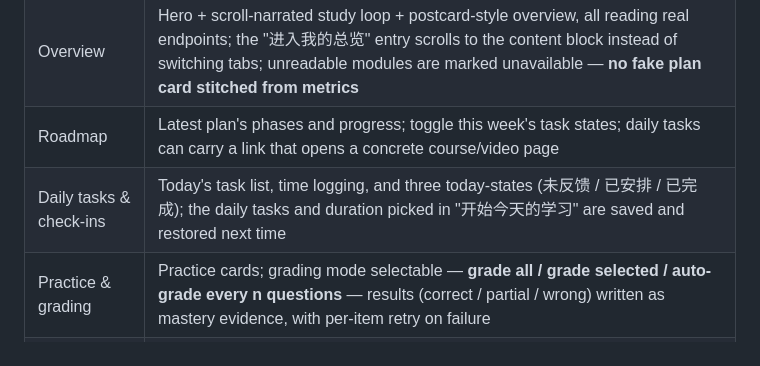
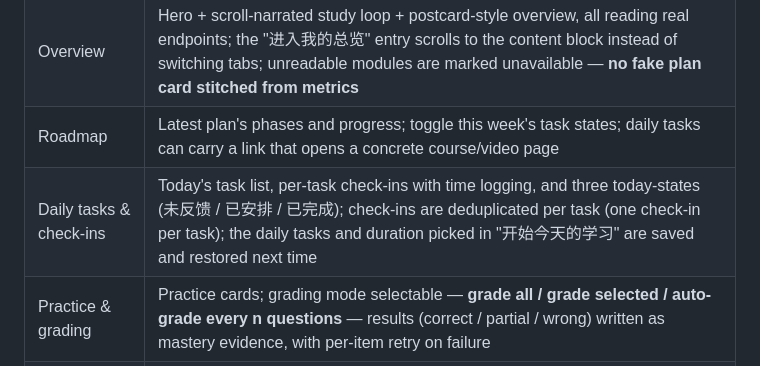
Before and after one commit to super417/StudyPilot, a Markdown page: README.en.md, the part around the change. Drawn GitHub-style.

Commit message:
文档：README 中英补打卡按任务去重口径｜改动：每日任务与打卡功能说明由'打卡记录学习时长'改为'按任务打卡并记录学习时长、同一任务只记一次'，中英同口径｜复审：对照 checkin_service.create_check_in 的 task_id 必填与同任务去重逻辑核实；git diff --check 通过；纯文档改动不涉及测试｜对应对话：定时同步

```diff
--- a/README.en.md
+++ b/README.en.md
@@ -27,7 +27,7 @@ Built for students taking AI micro-majors or general AI courses — non-CS backg
 | Goal & planning | Conversational goal intake → SSE-streamed plan generation (clarify / notice / done events); full regeneration and per-phase editing; "撤销最近一次已确认调整" only shows when the plan really has a confirmed adjustment to undo, sits inside the chat preview's "计划操作" disclosure, and stays hidden if the availability read fails |
 | Overview | Hero + scroll-narrated study loop + postcard-style overview, all reading real endpoints; the "进入我的总览" entry scrolls to the content block instead of switching tabs; unreadable modules are marked unavailable — **no fake plan card stitched from metrics** |
 | Roadmap | Latest plan's phases and progress; toggle this week's task states; daily tasks can carry a link that opens a concrete course/video page |
-| Daily tasks & check-ins | Today's task list, time logging, and three today-states (未反馈 / 已安排 / 已完成); the daily tasks and duration picked in "开始今天的学习" are saved and restored next time |
+| Daily tasks & check-ins | Today's task list, per-task check-ins with time logging, and three today-states (未反馈 / 已安排 / 已完成); check-ins are deduplicated per task (one check-in per task); the daily tasks and duration picked in "开始今天的学习" are saved and restored next time |
 | Practice & grading | Practice cards; grading mode selectable — **grade all / grade selected / auto-grade every n questions** — results (correct / partial / wrong) written as mastery evidence, with per-item retry on failure |
 | Mistake book | Manual entry or photo OCR, detail view, review-status marking, spaced review at 1/2/4/7/15/30 days |
 | Statistics | Metric cards, 30-day stacked answer chart, answer-result distribution, top mistakes, 30-day practice calendar (click a day for that day's evidence and score), learning route, weekly report |
```
Also changed, not shown: README.md (+1 -1 lines).
